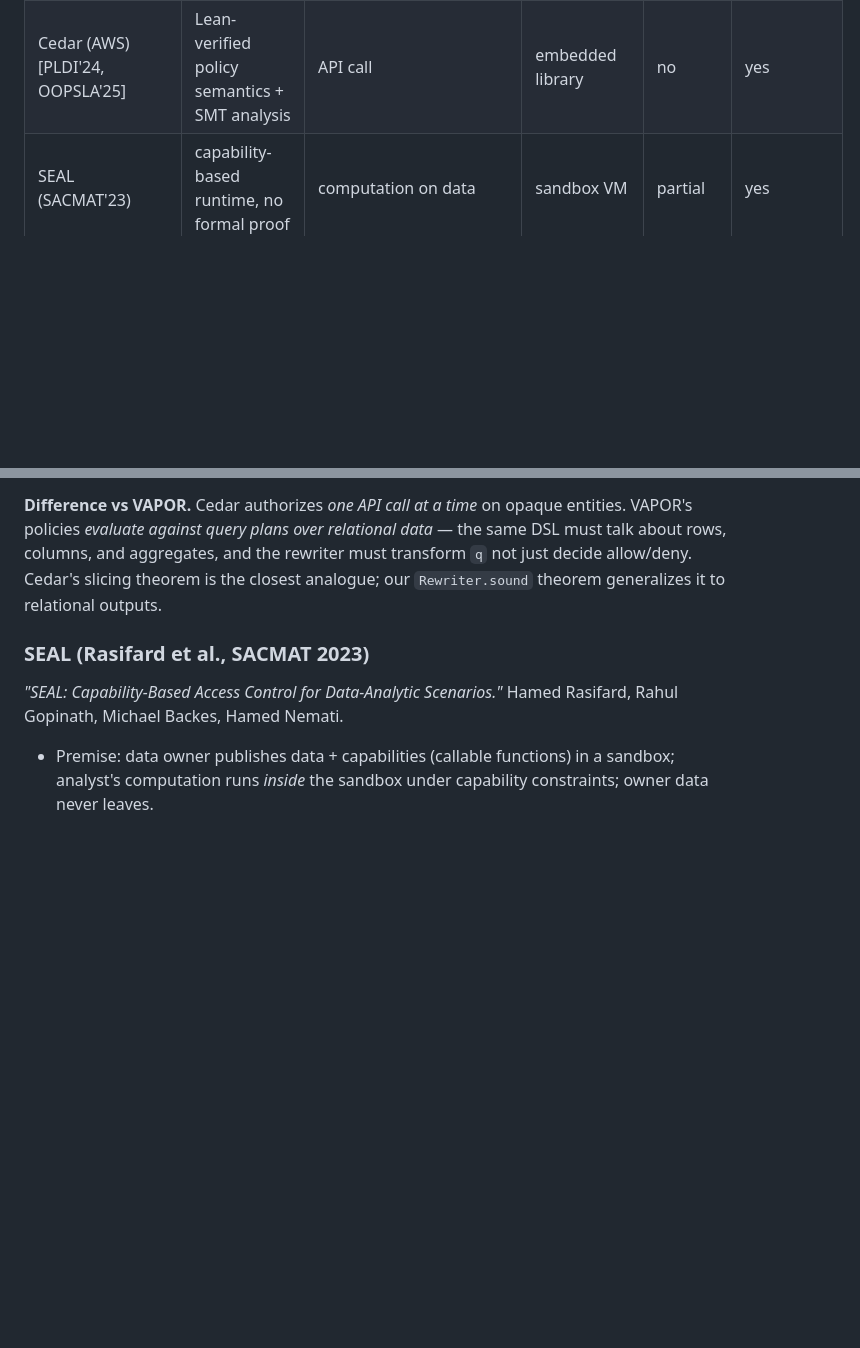
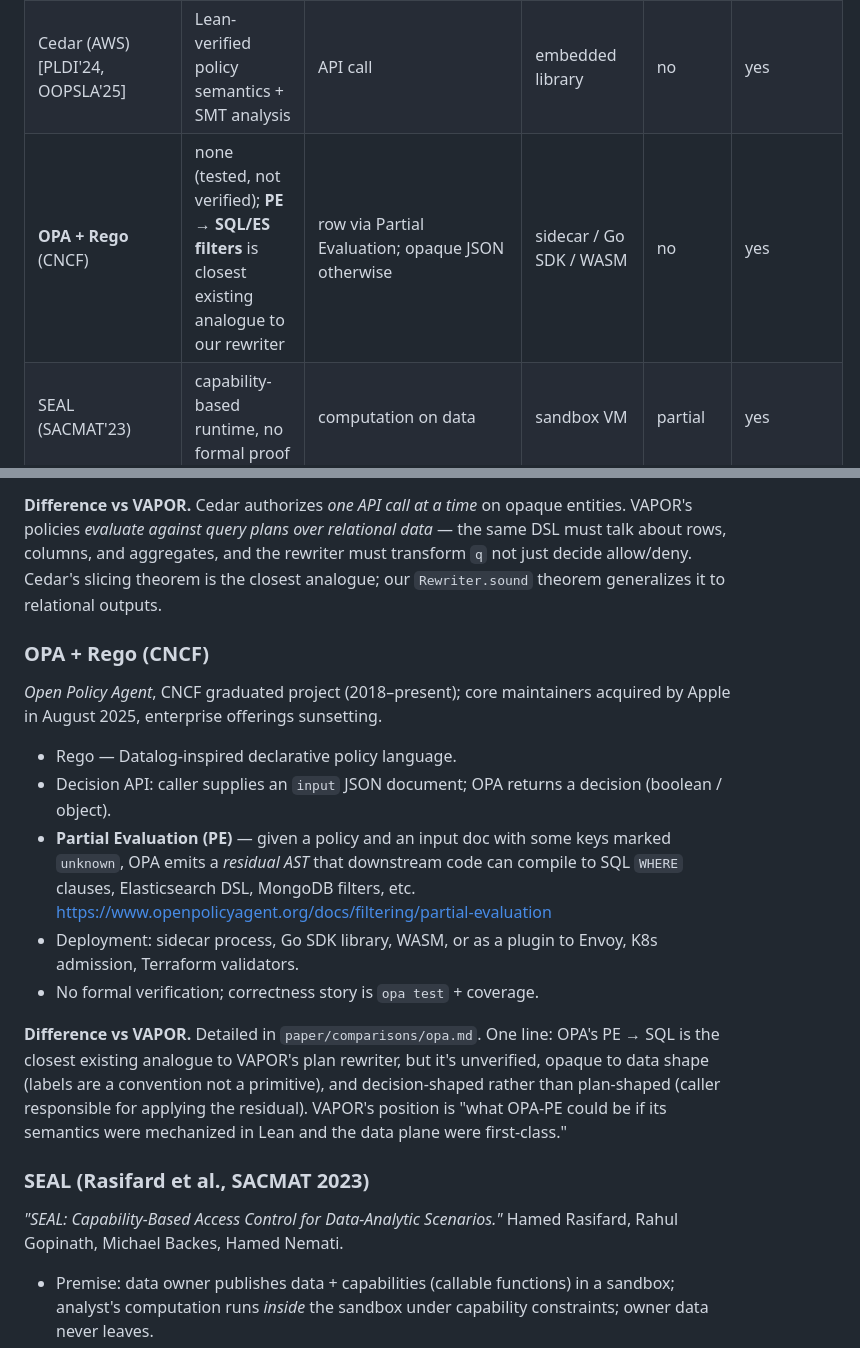
Before and after one commit to debuggingfuture/secure-program-synthesis, a Markdown page: paper/related-work.md, 2 parts joined by grey strips. Rendered like a GitHub page; blank space fills up the shorter version.

```diff
--- a/paper/related-work.md
+++ b/paper/related-work.md
@@ -13,6 +13,7 @@ Five axes we differentiate on:
 |---|---|---|---|---|---|
 | Postgres RLS | none | row | DB extension | no | no |
 | Cedar (AWS) [PLDI'24, OOPSLA'25] | Lean-verified policy semantics + SMT analysis | API call | embedded library | no | yes |
+| **OPA + Rego** (CNCF) | none (tested, not verified); **PE → SQL/ES filters** is closest existing analogue to our rewriter | row via Partial Evaluation; opaque JSON otherwise | sidecar / Go SDK / WASM | no | yes |
 | SEAL (SACMAT'23) | capability-based runtime, no formal proof | computation on data | sandbox VM | partial | yes |
 | Jeeves/Jacqueline (PLDI'16) | policy-agnostic IFC, paper-level proofs | row + value | Python web framework | no | yes-ish |
 | MemArchitect (arXiv 2603.18330) | governance rules, no formal proof | memory record | mem layer | yes | yes |
@@ -45,6 +46,31 @@ relational data* — the same DSL must talk about rows, columns, and
 aggregates, and the rewriter must transform `q` not just decide
 allow/deny. Cedar's slicing theorem is the closest analogue; our
 `Rewriter.sound` theorem generalizes it to relational outputs.
+
+### OPA + Rego (CNCF)
+*Open Policy Agent*, CNCF graduated project (2018–present); core
+maintainers acquired by Apple in August 2025, enterprise offerings
+sunsetting.
+
+- Rego — Datalog-inspired declarative policy language.
+- Decision API: caller supplies an `input` JSON document; OPA returns a
+  decision (boolean / object).
+- **Partial Evaluation (PE)** — given a policy and an input doc with
+  some keys marked `unknown`, OPA emits a *residual AST* that downstream
+  code can compile to SQL `WHERE` clauses, Elasticsearch DSL,
+  MongoDB filters, etc.
+  https://www.openpolicyagent.org/docs/filtering/partial-evaluation
+- Deployment: sidecar process, Go SDK library, WASM, or as a plugin to
+  Envoy, K8s admission, Terraform validators.
+- No formal verification; correctness story is `opa test` + coverage.
+
+**Difference vs VAPOR.** Detailed in `paper/comparisons/opa.md`. One
+line: OPA's PE → SQL is the closest existing analogue to VAPOR's plan
+rewriter, but it's unverified, opaque to data shape (labels are a
+convention not a primitive), and decision-shaped rather than
+plan-shaped (caller responsible for applying the residual). VAPOR's
+position is "what OPA-PE could be if its semantics were mechanized in
+Lean and the data plane were first-class."
 
 ### SEAL (Rasifard et al., SACMAT 2023)
 *"SEAL: Capability-Based Access Control for Data-Analytic Scenarios."*
```
Also changed, not shown: paper/comparisons/opa.md (added, +212 -0 lines).
